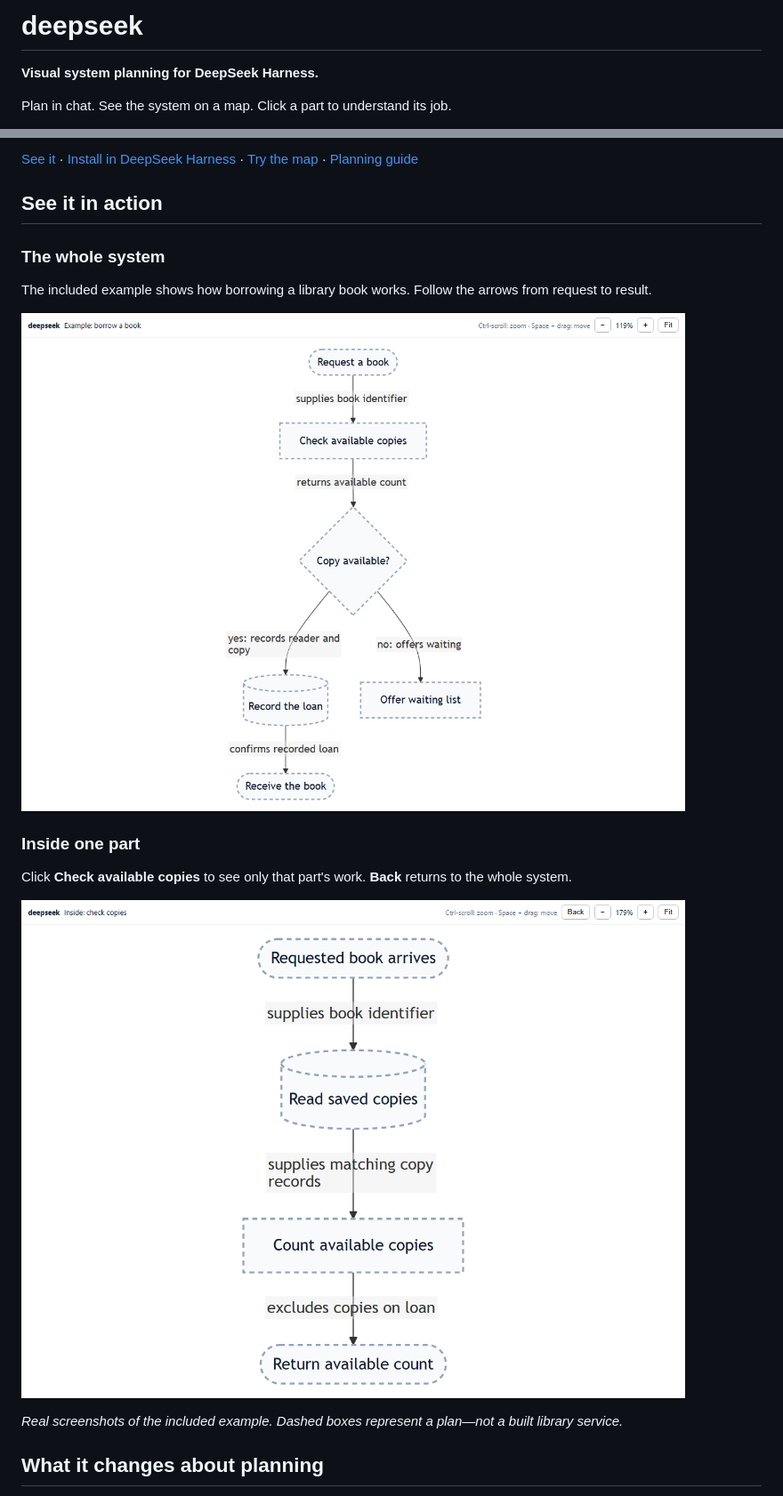
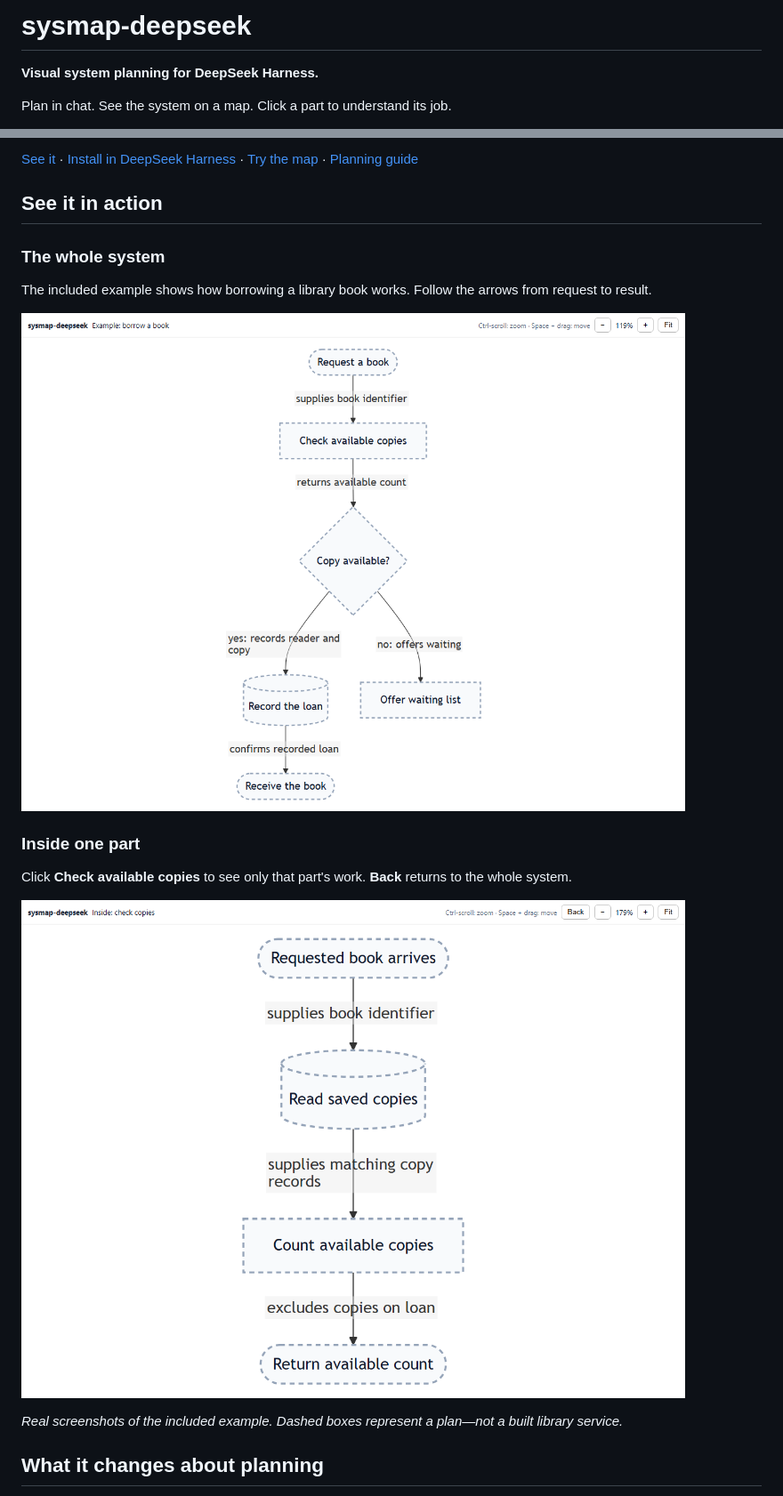
Before and after one commit to Pu11en/sysmap-deepseek, a Markdown page: README.md, 2 parts joined by grey strips. Shown at 89% size. Drawn GitHub-style; pictures changed too: docs/images/detail.png, docs/images/overview.png.

Commit message:
Correct repository and skill name to sysmap-deepseek

```diff
--- a/README.md
+++ b/README.md
@@ -1,4 +1,4 @@
-# deepseek
+# sysmap-deepseek
 
 **Visual system planning for DeepSeek Harness.**
 
```
Also changed, not shown: other parts of README.md (+8 -8 lines), SKILL.md (+1 -1 lines), 3 other files.
